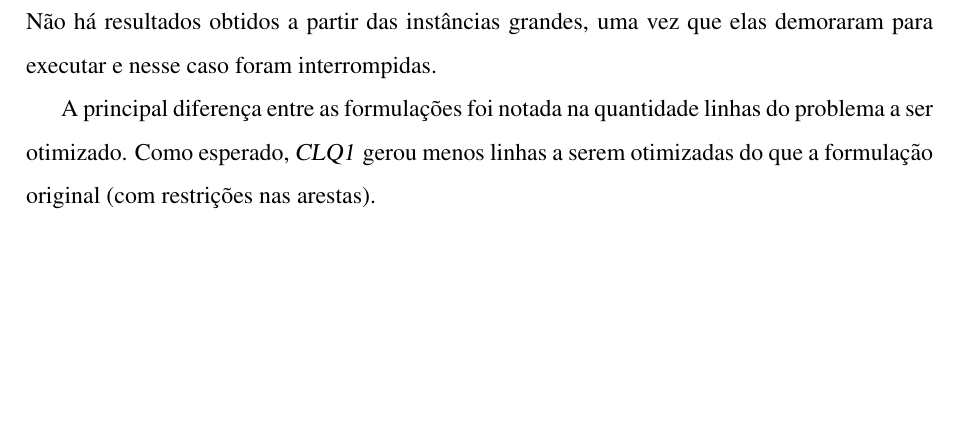
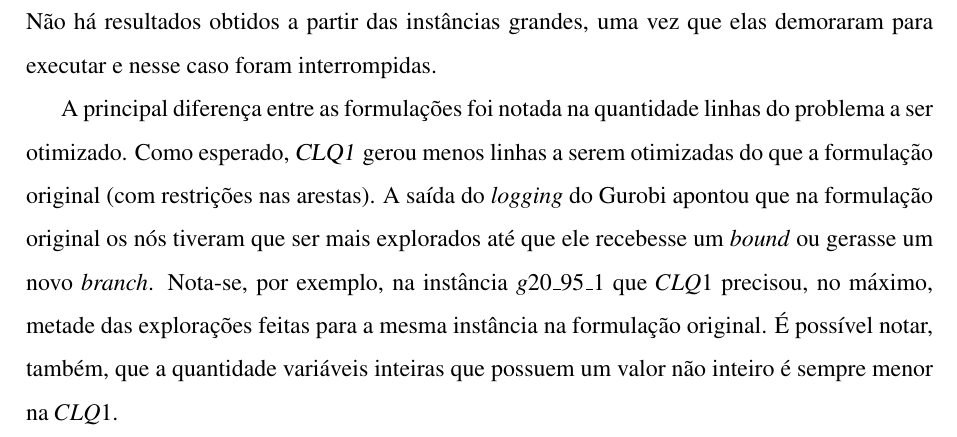
Before and after one commit to jjaneto/integer-programming, a LaTeX document (2IS/Relatorio/relatorio.tex): part of page 4 of 4, cut so that both start at the same text, the shorter picture padded with empty space. Compiled offline with pdfLaTeX.

Commit message:
Ultimo commit

```diff
--- a/2IS/Relatorio/relatorio.tex
+++ b/2IS/Relatorio/relatorio.tex
@@ -90,6 +90,6 @@ A execução acontece na função \textsl{runOptimization()}. Por fim, a saída
 
 Os resultados gerados nesse trabalho abordam somente aqueles executados sem heurísticas e sem cortes, uma vez que nas instâncias pequenas não houveram diferenças entre os resultados. Não há resultados obtidos a partir das instâncias grandes, uma vez que elas demoraram para executar e nesse caso foram interrompidas.
 
-A principal diferença entre as formulações foi notada na quantidade linhas do problema a ser otimizado. Como esperado, \textsl{CLQ1} gerou menos linhas a serem otimizadas do que a formulação original (com restrições nas arestas).
+A principal diferença entre as formulações foi notada na quantidade linhas do problema a ser otimizado. Como esperado, \textsl{CLQ1} gerou menos linhas a serem otimizadas do que a formulação original (com restrições nas arestas). A saída do \textit{logging} do Gurobi apontou que na formulação original os nós tiveram que ser mais explorados até que ele recebesse um \textit{bound} ou gerasse um novo \textit{branch}. Nota-se, por exemplo, na instância $g20\_95\_1$ que $CLQ1$ precisou, no máximo, metade das explorações feitas para a mesma instância na formulação original. É possível notar, também, que a quantidade variáveis inteiras que possuem um valor não inteiro é sempre menor na $CLQ1$.
 
 \end{document}
```
Also changed, not shown: 2IS/Relatorio/relatorio.pdf.
